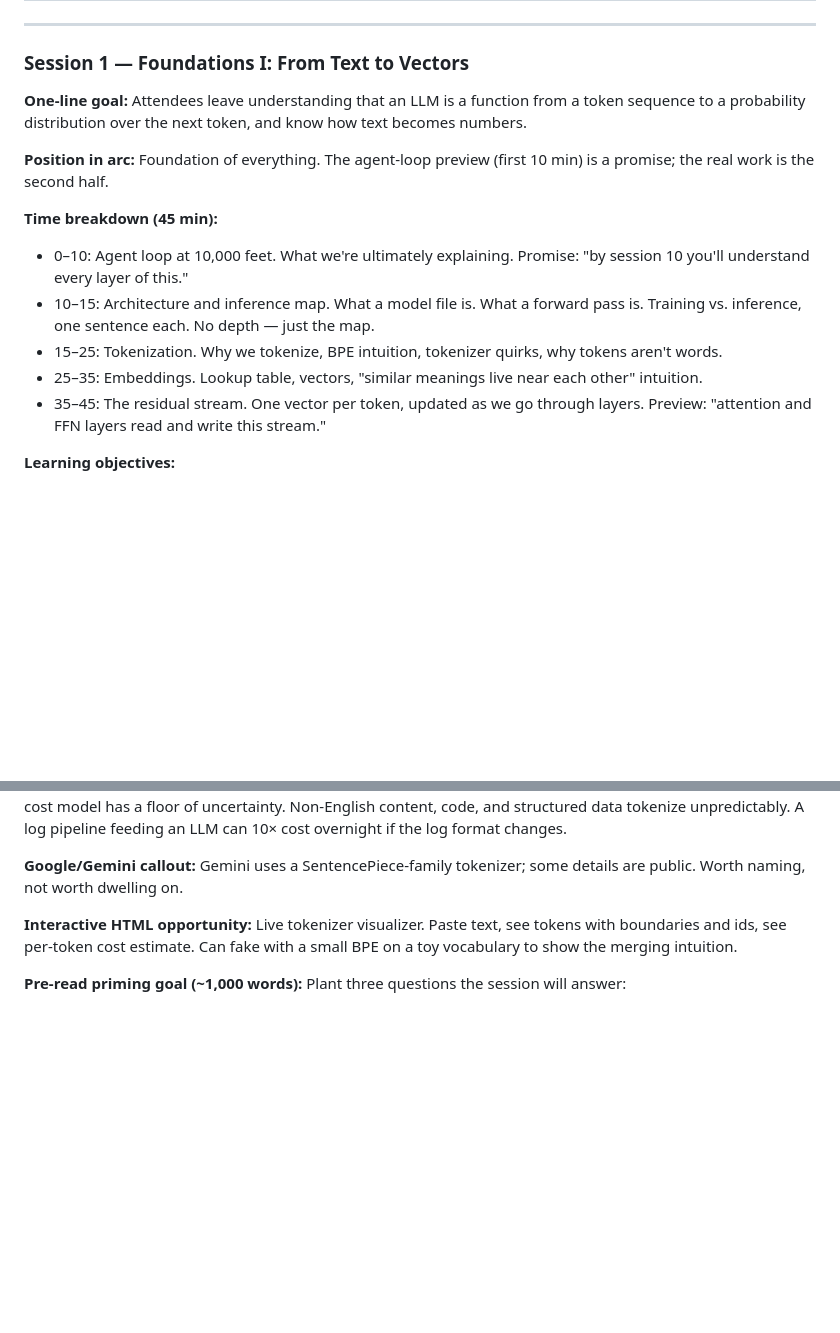
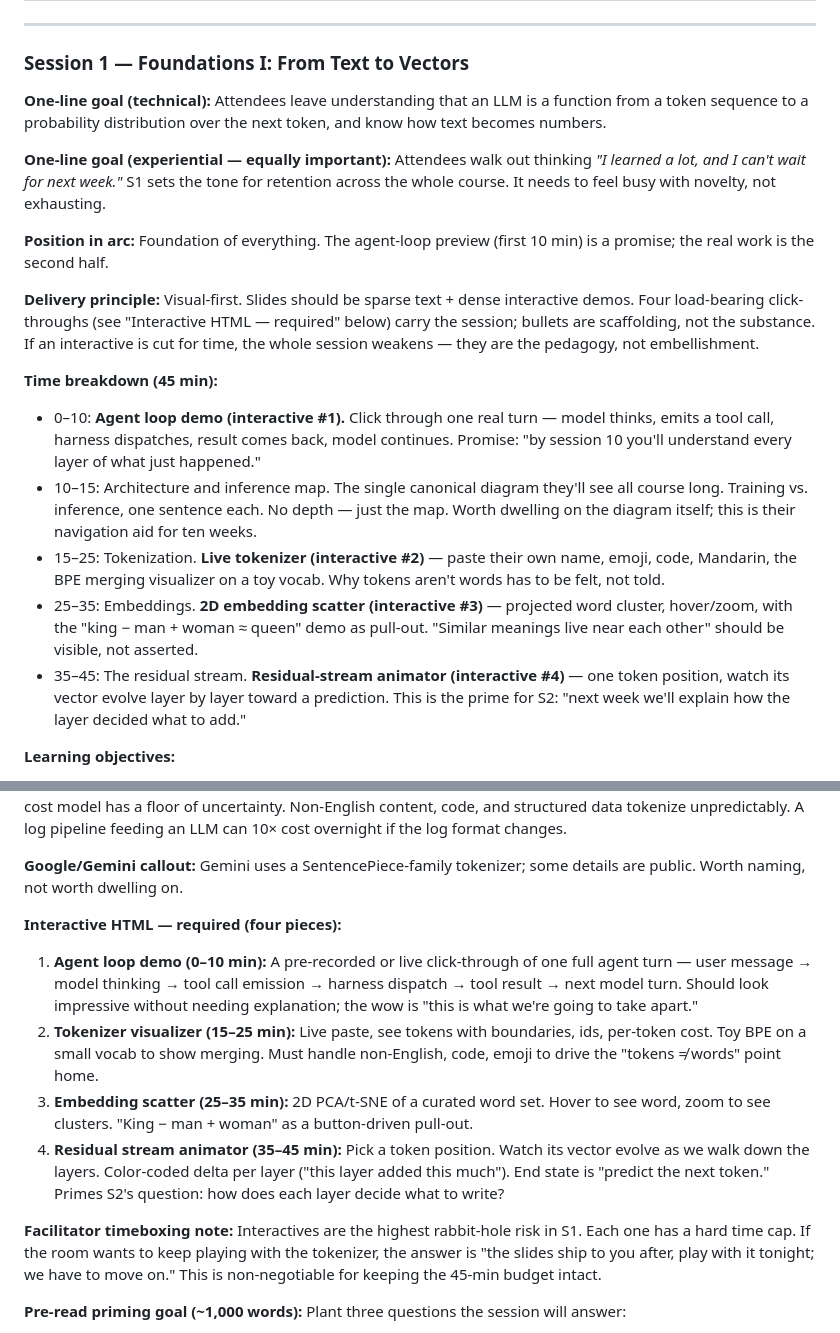
Before and after one commit to bryantinsley/life-of-an-agent, a Markdown page: course_master_outline.md, 2 parts joined by grey strips. Drawn GitHub-style; blank space fills up the shorter version.

Commit message:
Session 1: add experiential goal, mandate visual-first delivery
S1 needs to land 'I learned a lot, can't wait for next week' or
retention across the whole course suffers. Keep all five chunks
in 45 min, but treat four interactives as load-bearing pedagogy:
agent-loop demo, live tokenizer, embedding scatter, residual-stream
animator. Slides become sparse text + dense demos.

Add facilitator timeboxing note — interactives are the highest
rabbit-hole risk in S1; hard caps required to protect the budget.

```diff
--- a/course_master_outline.md
+++ b/course_master_outline.md
@@ -120,16 +120,20 @@ The two phases of a single inference request. Different bottlenecks, different o
 
 ### Session 1 — Foundations I: From Text to Vectors
 
-**One-line goal:** Attendees leave understanding that an LLM is a function from a token sequence to a probability distribution over the next token, and know how text becomes numbers.
+**One-line goal (technical):** Attendees leave understanding that an LLM is a function from a token sequence to a probability distribution over the next token, and know how text becomes numbers.
+
+**One-line goal (experiential — equally important):** Attendees walk out thinking *"I learned a lot, and I can't wait for next week."* S1 sets the tone for retention across the whole course. It needs to feel busy with novelty, not exhausting.
 
 **Position in arc:** Foundation of everything. The agent-loop preview (first 10 min) is a promise; the real work is the second half.
 
+**Delivery principle:** Visual-first. Slides should be sparse text + dense interactive demos. Four load-bearing click-throughs (see "Interactive HTML — required" below) carry the session; bullets are scaffolding, not the substance. If an interactive is cut for time, the whole session weakens — they are the pedagogy, not embellishment.
+
 **Time breakdown (45 min):**
-- 0–10: Agent loop at 10,000 feet. What we're ultimately explaining. Promise: "by session 10 you'll understand every layer of this."
-- 10–15: Architecture and inference map. What a model file is. What a forward pass is. Training vs. inference, one sentence each. No depth — just the map.
-- 15–25: Tokenization. Why we tokenize, BPE intuition, tokenizer quirks, why tokens aren't words.
-- 25–35: Embeddings. Lookup table, vectors, "similar meanings live near each other" intuition.
-- 35–45: The residual stream. One vector per token, updated as we go through layers. Preview: "attention and FFN layers read and write this stream."
+- 0–10: **Agent loop demo (interactive #1).** Click through one real turn — model thinks, emits a tool call, harness dispatches, result comes back, model continues. Promise: "by session 10 you'll understand every layer of what just happened."
+- 10–15: Architecture and inference map. The single canonical diagram they'll see all course long. Training vs. inference, one sentence each. No depth — just the map. Worth dwelling on the diagram itself; this is their navigation aid for ten weeks.
+- 15–25: Tokenization. **Live tokenizer (interactive #2)** — paste their own name, emoji, code, Mandarin, the BPE merging visualizer on a toy vocab. Why tokens aren't words has to be felt, not told.
+- 25–35: Embeddings. **2D embedding scatter (interactive #3)** — projected word cluster, hover/zoom, with the "king − man + woman ≈ queen" demo as pull-out. "Similar meanings live near each other" should be visible, not asserted.
+- 35–45: The residual stream. **Residual-stream animator (interactive #4)** — one token position, watch its vector evolve layer by layer toward a prediction. This is the prime for S2: "next week we'll explain how the layer decided what to add."
 
 **Learning objectives:**
 - Describe what a token is and why tokenization affects behavior (cost, edge cases, non-English).
@@ -160,7 +164,14 @@ The two phases of a single inference request. Different bottlenecks, different o
 
 **Google/Gemini callout:** Gemini uses a SentencePiece-family tokenizer; some details are public. Worth naming, not worth dwelling on.
 
-**Interactive HTML opportunity:** Live tokenizer visualizer. Paste text, see tokens with boundaries and ids, see per-token cost estimate. Can fake with a small BPE on a toy vocabulary to show the merging intuition.
+**Interactive HTML — required (four pieces):**
+
+1. **Agent loop demo (0–10 min):** A pre-recorded or live click-through of one full agent turn — user message → model thinking → tool call emission → harness dispatch → tool result → next model turn. Should look impressive without needing explanation; the wow is "this is what we're going to take apart."
+2. **Tokenizer visualizer (15–25 min):** Live paste, see tokens with boundaries, ids, per-token cost. Toy BPE on a small vocab to show merging. Must handle non-English, code, emoji to drive the "tokens ≠ words" point home.
+3. **Embedding scatter (25–35 min):** 2D PCA/t-SNE of a curated word set. Hover to see word, zoom to see clusters. "King − man + woman" as a button-driven pull-out.
+4. **Residual stream animator (35–45 min):** Pick a token position. Watch its vector evolve as we walk down the layers. Color-coded delta per layer ("this layer added this much"). End state is "predict the next token." Primes S2's question: how does each layer decide what to write?
+
+**Facilitator timeboxing note:** Interactives are the highest rabbit-hole risk in S1. Each one has a hard time cap. If the room wants to keep playing with the tokenizer, the answer is "the slides ship to you after, play with it tonight; we have to move on." This is non-negotiable for keeping the 45-min budget intact.
 
 **Pre-read priming goal (~1,000 words):** Plant three questions the session will answer:
 1. Why does the model charge per token, and what is a token anyway?
```
